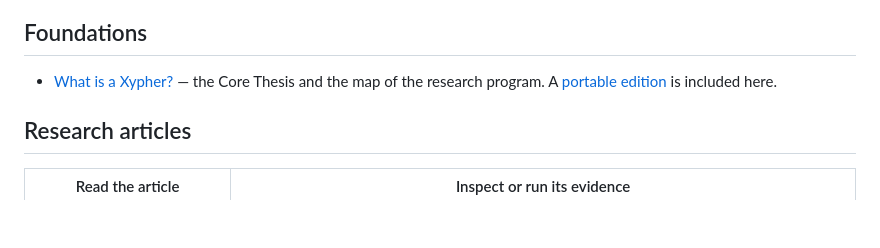
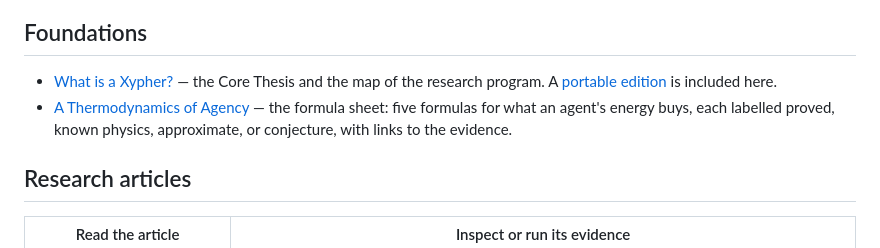
Before and after one commit to Valhaim/xyphers, a Markdown page: research/README.md, the part around the change. Rendered like a GitHub page; blank space fills up the shorter version.

Commit message:
Link the formula sheet: A Thermodynamics of Agency

```diff
--- a/research/README.md
+++ b/research/README.md
@@ -13,6 +13,7 @@ The labels describe the maturity of the scientific claim, not the polish of the
 ## Foundations
 
 - [What is a Xypher?](https://xyphers.com/core-thesis/) — the Core Thesis and the map of the research program. A [portable edition](articles/core-thesis.md) is included here.
+- [A Thermodynamics of Agency](https://xyphers.com/formulas/) — the formula sheet: five formulas for what an agent's energy buys, each labelled proved, known physics, approximate, or conjecture, with links to the evidence.
 
 ## Research articles
 
```
Also changed, not shown: research/articles/can-a-theory-predict-what-energy-buys.md (+1 -1 lines), research/articles/core-thesis.md (+1 -1 lines).
